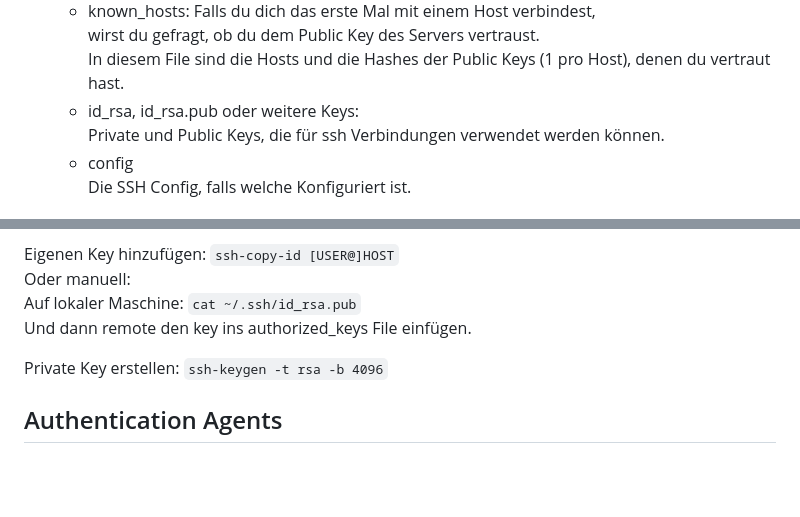
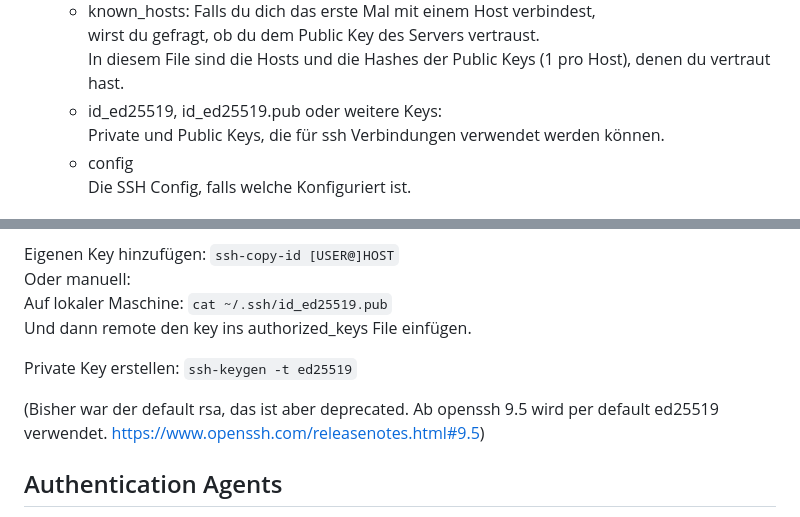
Before and after one commit to scs/jumpstart-docs, a Markdown page: topics/linux/linux_slides.md, 2 parts joined by grey strips. GitHub-like rendering; blank space fills up the shorter version.

Commit message:
linux: replace rsa with ed25519
And also mention the deprecation of rsa.

```diff
--- a/topics/linux/linux_slides.md
+++ b/topics/linux/linux_slides.md
@@ -548,7 +548,7 @@ SSH Client
   * known_hosts: Falls du dich das erste Mal mit einem Host verbindest,
 wirst du gefragt, ob du dem Public Key des Servers vertraust.
 In diesem File sind die Hosts und die Hashes der Public Keys (1 pro Host), denen du vertraut hast.
-  * id_rsa, id_rsa.pub oder weitere Keys:
+  * id_ed25519, id_ed25519.pub oder weitere Keys:
 Private und Public Keys, die für ssh Verbindungen verwendet werden können.
   * config
   Die SSH Config, falls welche Konfiguriert ist.
@@ -565,10 +565,13 @@ Hier sind die public keys, mit denen man sich als dieser User einloggen kann.
 
 Eigenen Key hinzufügen: `ssh-copy-id [USER@]HOST`
 Oder manuell:
-Auf lokaler Maschine: `cat ~/.ssh/id_rsa.pub`
+Auf lokaler Maschine: `cat ~/.ssh/id_ed25519.pub`
 Und dann remote den key ins authorized_keys File einfügen.
 
-Private Key erstellen: `ssh-keygen -t rsa -b 4096`
+Private Key erstellen: `ssh-keygen -t ed25519`
+
+(Bisher war der default rsa, das ist aber deprecated.
+Ab openssh 9.5 wird per default ed25519 verwendet. <https://www.openssh.com/releasenotes.html#9.5>)
 
 Authentication Agents
 -------
```
